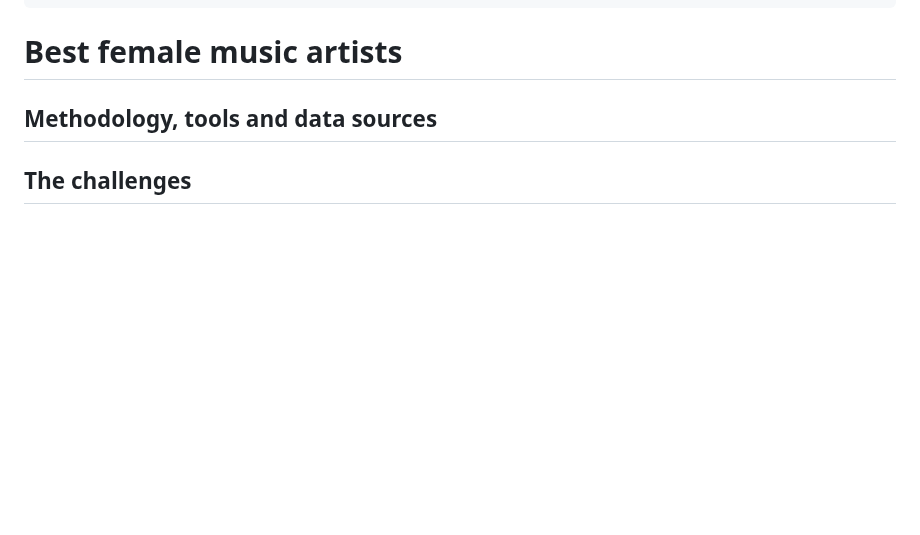
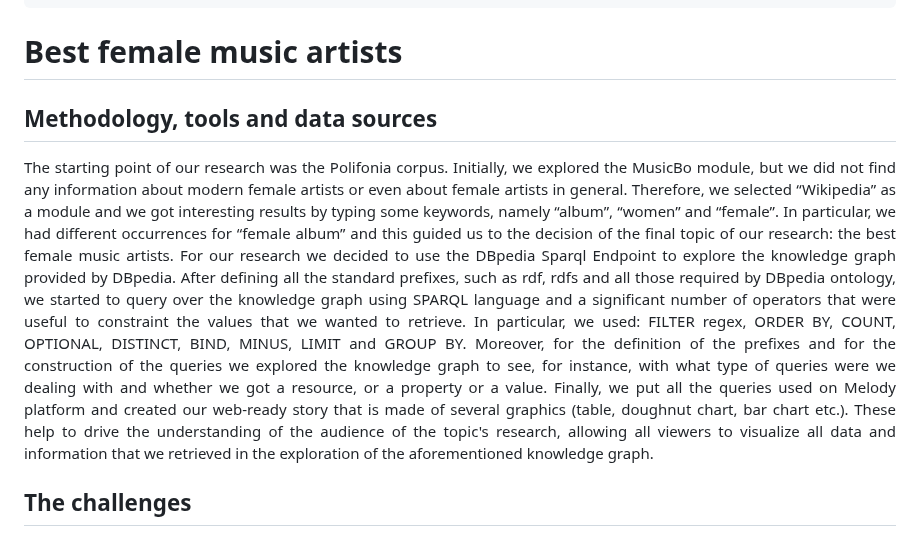
Before and after one commit to elenamaurizzi/report, a Markdown page: README.md, the part around the change. Rendered like a GitHub page; blank space fills up the shorter version.

```diff
--- a/README.md
+++ b/README.md
@@ -221,7 +221,10 @@ footer {
     <div class="article-text">
   <h1><span style="font-family:'Times New Roman', Times, serif; color:black">Best female music artists</span></h1>
 <h2>Methodology, tools and data sources</h2>
-    <p align="justify">
+    <p align="justify"> The starting point of our research was the Polifonia corpus. Initially, we explored the MusicBo module, but we did not find any information about modern female artists or even about female artists in general. Therefore, we selected “Wikipedia” as a module and we got interesting results by typing some keywords, namely “album”, “women” and “female”. In particular, we had different occurrences for “female album” and this guided us to the decision of the final topic of our research: the best female music artists.
+For our research we decided to use the DBpedia Sparql Endpoint to explore the knowledge graph provided by DBpedia. After defining all the standard prefixes, such as rdf, rdfs and all those required by DBpedia ontology, we started to query over the knowledge graph using SPARQL language and a significant number of operators that were useful to constraint the values that we wanted to retrieve. In particular, we used: FILTER regex, ORDER BY, COUNT, OPTIONAL, DISTINCT, BIND, MINUS, LIMIT and GROUP BY.
+Moreover, for the definition of the prefixes and for the construction of the queries we explored the knowledge graph to see, for instance, with what type of queries were we dealing with and whether we got a resource, or a property or a value.
+Finally, we put all the queries used on Melody platform and created our web-ready story that is made of several graphics (table, doughnut chart, bar chart etc.). These help to drive the understanding of the audience of the topic's research, allowing all viewers to visualize all data and information that we retrieved in the exploration of the aforementioned knowledge graph.
 </p>
 
 <h2>The challenges</h2>
```
